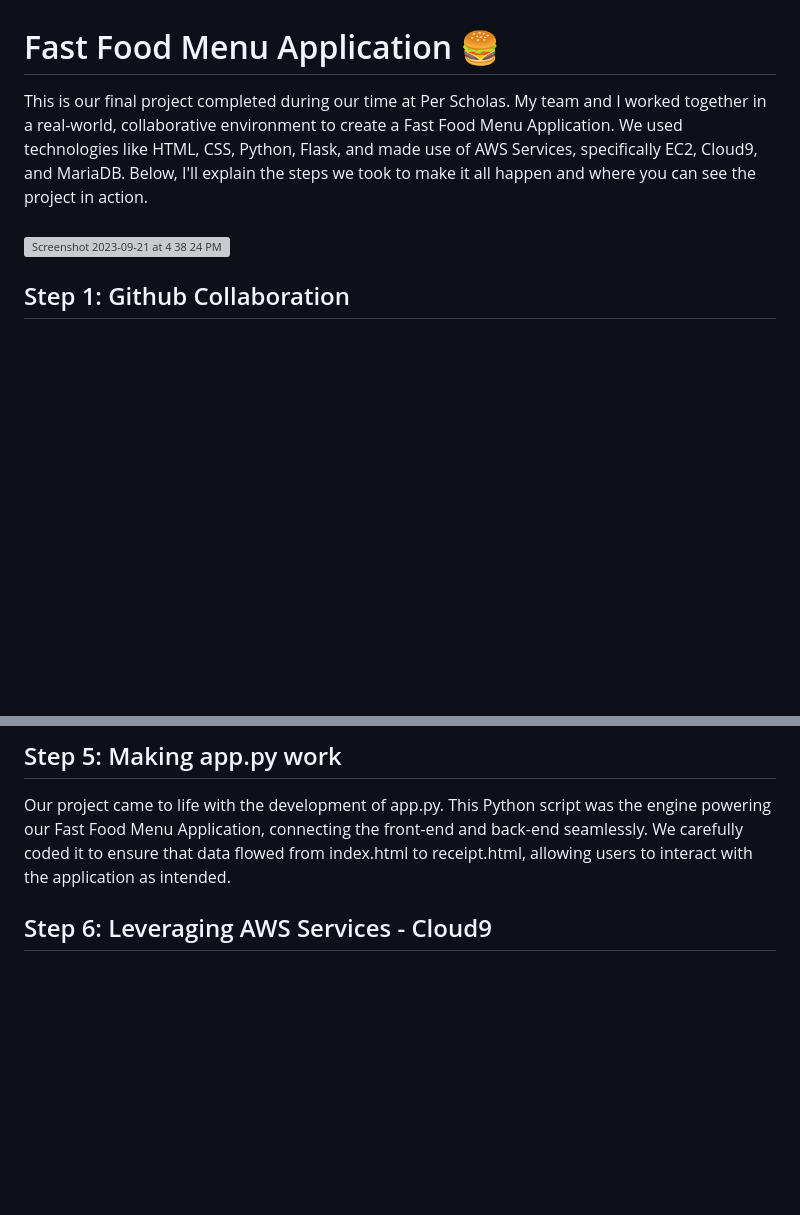
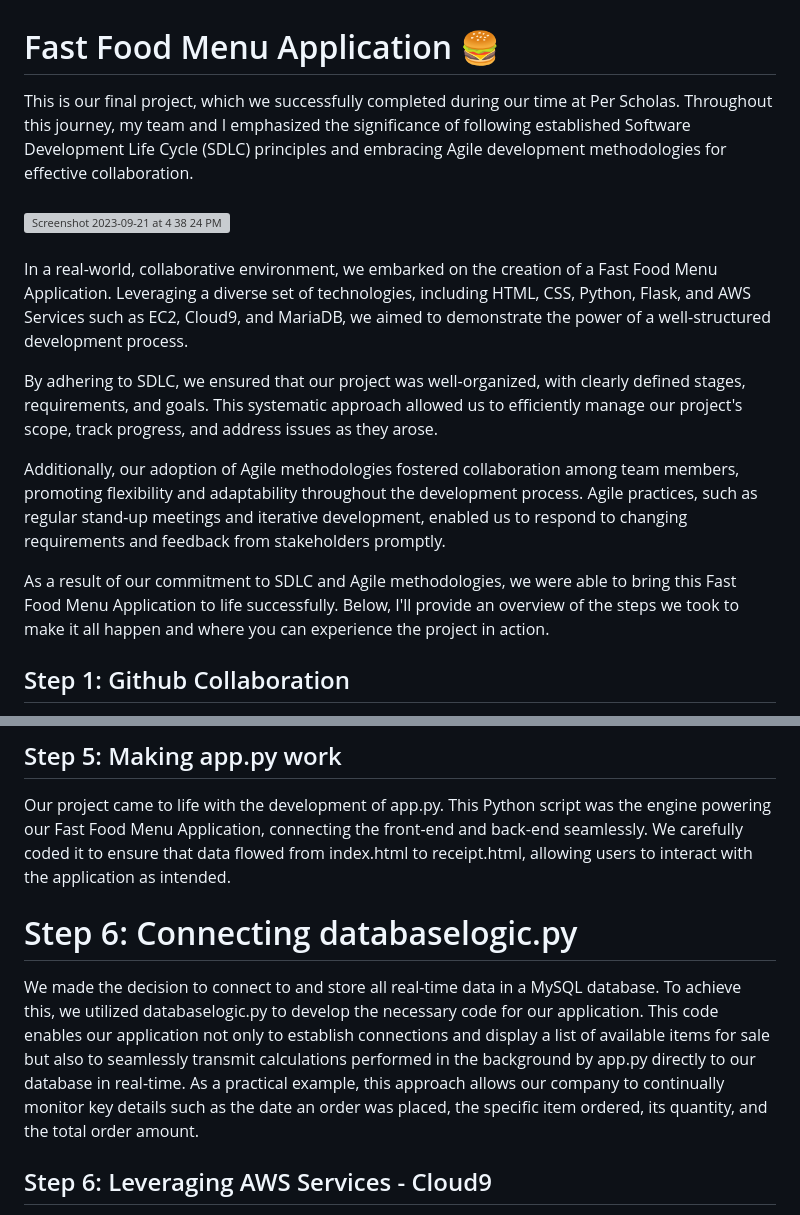
Before and after one commit to niazkhan0731/Fastfood-Menu-Project, a Markdown page: README.md, 2 parts joined by grey strips. Drawn GitHub-style; blank space fills up the shorter version; grey boxes are pictures that could not be loaded.

```diff
--- a/README.md
+++ b/README.md
@@ -1,9 +1,16 @@
 # Fast Food Menu Application 🍔
 
-This is our final project completed during our time at Per Scholas. My team and I worked together in a real-world, collaborative environment to create a Fast Food Menu Application. We used technologies like HTML, CSS, Python, Flask, and made use of AWS Services, specifically EC2, Cloud9, and MariaDB. Below, I'll explain the steps we took to make it all happen and where you can see the project in action.
+This is our final project, which we successfully completed during our time at Per Scholas. Throughout this journey, my team and I emphasized the significance of following established Software Development Life Cycle (SDLC) principles and embracing Agile development methodologies for effective collaboration.
 <br><br>
 <img width="1183" alt="Screenshot 2023-09-21 at 4 38 24 PM" src="https://github.com/niazkhan0731/Fastfood-Menu-Project/assets/135728087/1a87ca0d-198c-4d5f-a05c-608c34d0bf85">
-<br>
+<br><br>
+In a real-world, collaborative environment, we embarked on the creation of a Fast Food Menu Application. Leveraging a diverse set of technologies, including HTML, CSS, Python, Flask, and AWS Services such as EC2, Cloud9, and MariaDB, we aimed to demonstrate the power of a well-structured development process.
+
+By adhering to SDLC, we ensured that our project was well-organized, with clearly defined stages, requirements, and goals. This systematic approach allowed us to efficiently manage our project's scope, track progress, and address issues as they arose.
+
+Additionally, our adoption of Agile methodologies fostered collaboration among team members, promoting flexibility and adaptability throughout the development process. Agile practices, such as regular stand-up meetings and iterative development, enabled us to respond to changing requirements and feedback from stakeholders promptly.
+
+As a result of our commitment to SDLC and Agile methodologies, we were able to bring this Fast Food Menu Application to life successfully. Below, I'll provide an overview of the steps we took to make it all happen and where you can experience the project in action.
 
 ## Step 1: Github Collaboration
 
@@ -20,6 +27,10 @@ As the saying goes, "First impressions matter". We were determined to ensure tha
 ## Step 5: Making app.py work
 
 Our project came to life with the development of app.py. This Python script was the engine powering our Fast Food Menu Application, connecting the front-end and back-end seamlessly. We carefully coded it to ensure that data flowed from index.html to receipt.html, allowing users to interact with the application as intended.
+
+# Step 6: Connecting databaselogic.py
+
+We made the decision to connect to and store all real-time data in a MySQL database. To achieve this, we utilized databaselogic.py to develop the necessary code for our application. This code enables our application not only to establish connections and display a list of available items for sale but also to seamlessly transmit calculations performed in the background by app.py directly to our database in real-time. As a practical example, this approach allows our company to continually monitor key details such as the date an order was placed, the specific item ordered, its quantity, and the total order amount.
 
 ## Step 6: Leveraging AWS Services - Cloud9
 
```
